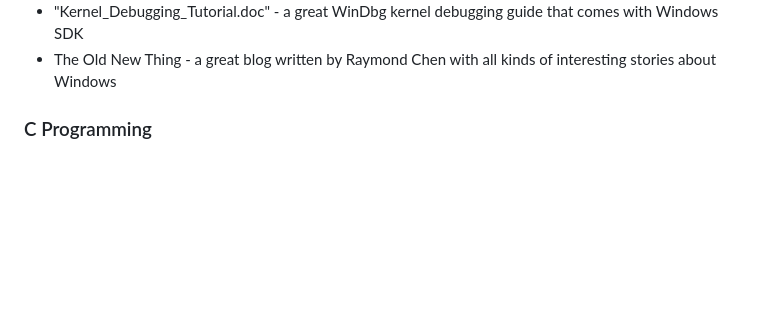
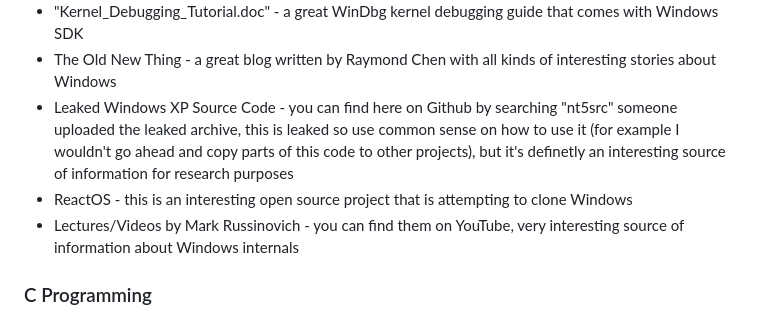
Before and after one commit to nir9/welcome, a Markdown page: README.md, the part around the change. Drawn GitHub-style; blank space fills up the shorter version.

Commit message:
Added more Windows learning resources

```diff
--- a/README.md
+++ b/README.md
@@ -92,6 +92,9 @@
 - "Windows Debugging and Troubleshooting" lecture (you can find on YT) - Great lecture with cool WinDbg tricks
 - "Kernel_Debugging_Tutorial.doc" - a great WinDbg kernel debugging guide that comes with Windows SDK
 - The Old New Thing - a great blog written by Raymond Chen with all kinds of interesting stories about Windows
+- Leaked Windows XP Source Code - you can find here on Github by searching "nt5src" someone uploaded the leaked archive, this is leaked so use common sense on how to use it (for example I wouldn't go ahead and copy parts of this code to other projects), but it's definetly an interesting source of information for research purposes
+- ReactOS - this is an interesting open source project that is attempting to clone Windows
+- Lectures/Videos by Mark Russinovich - you can find them on YouTube, very interesting source of information about Windows internals
 
 ### C Programming
 - The book "Writing Solid Code" by Steve Maguire - I read the original book but I think there is a newer edition, I enjoyed reading this one a lot, it is also quite old and contains some outdated info but still talks about a lot of tips which are relevant until today when programming C.
```
